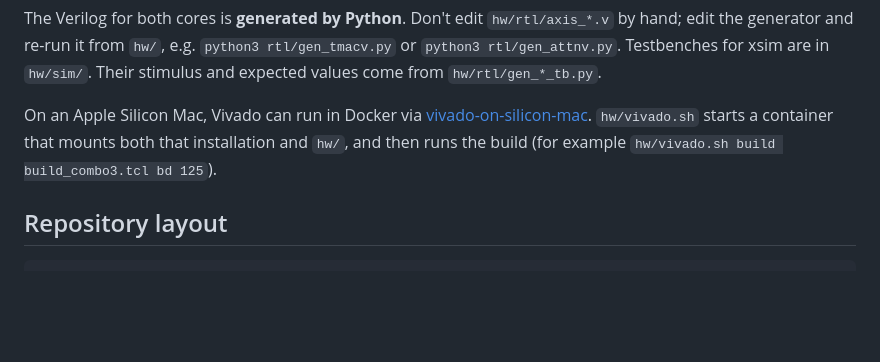
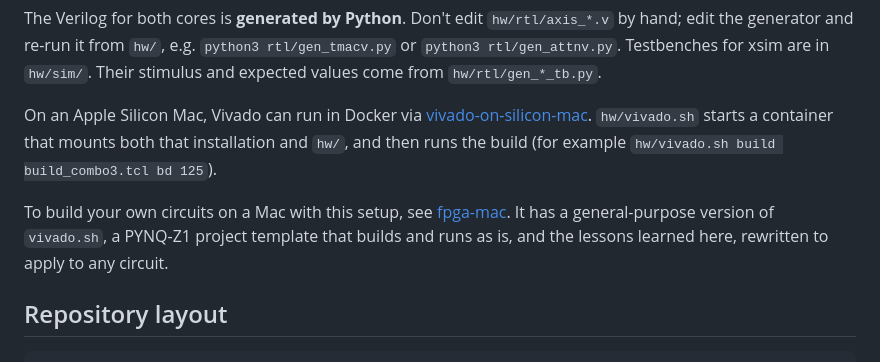
Before and after one commit to tsjshg/fpga-pynq-z1, a Markdown page: README.md, the part around the change. Drawn GitHub-style; blank space fills up the shorter version.

````diff
--- a/README.md
+++ b/README.md
@@ -236,6 +236,11 @@ On an Apple Silicon Mac, Vivado can run in Docker via
 starts a container that mounts both that installation and `hw/`, and then runs the build (for
 example `hw/vivado.sh build build_combo3.tcl bd 125`).
 
+To build your own circuits on a Mac with this setup, see
+[fpga-mac](https://github.com/tsjshg/fpga-mac). It has a general-purpose version of `vivado.sh`, a
+PYNQ-Z1 project template that builds and runs as is, and the lessons learned here, rewritten to
+apply to any circuit.
+
 ## Repository layout
 
 ```
````
Also changed, not shown: README_ja.md (+4 -0 lines).
